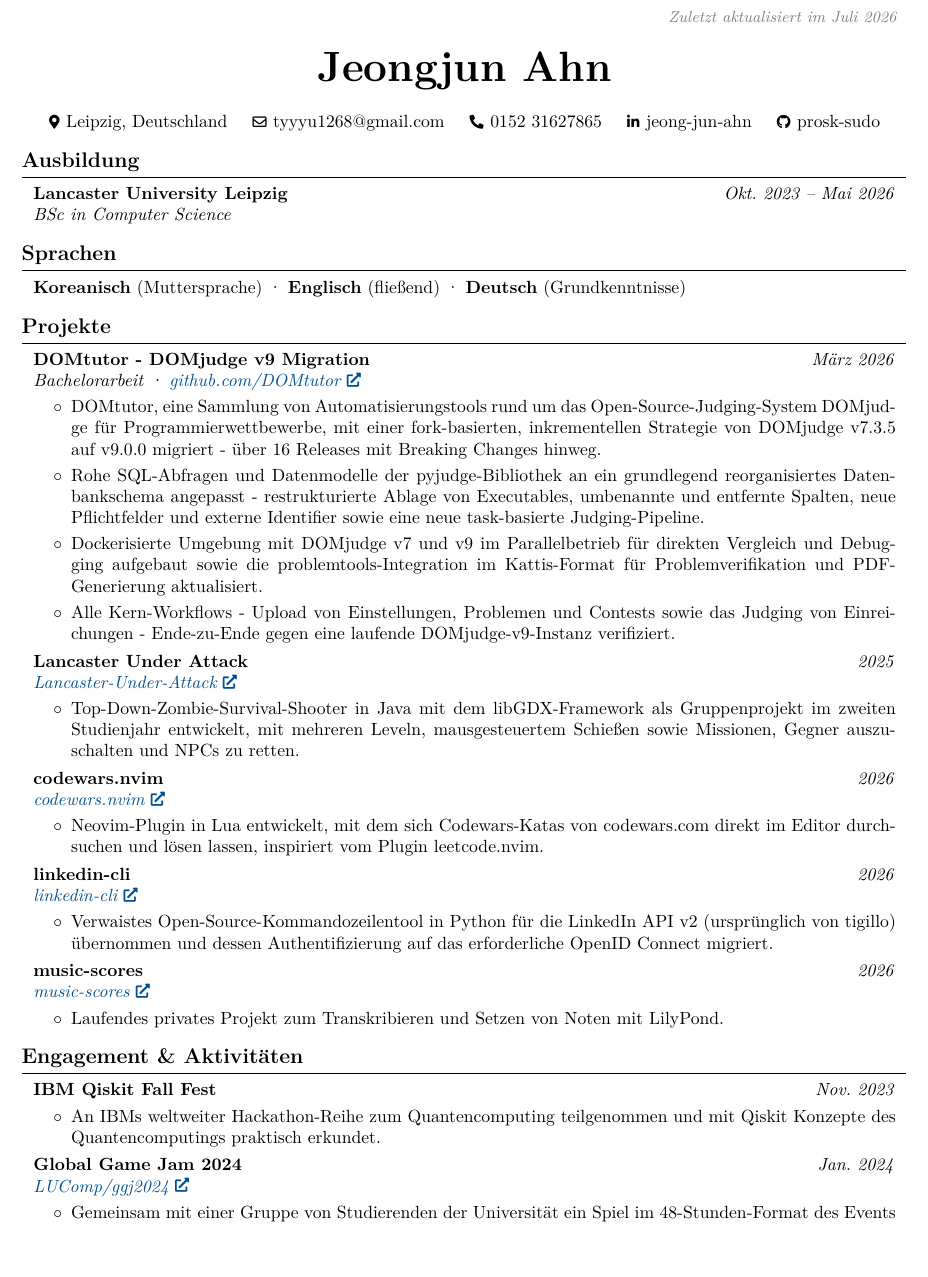
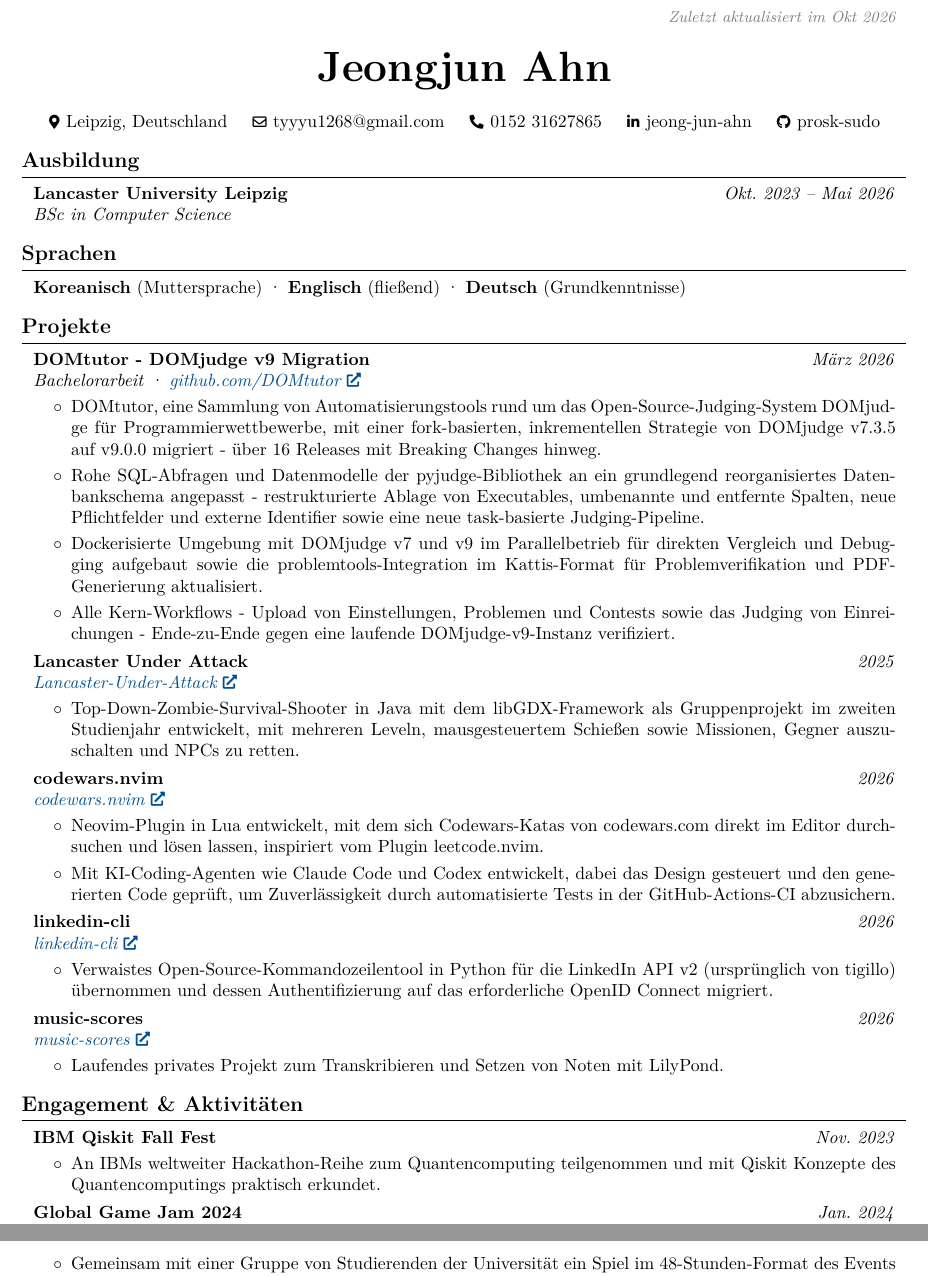
Before and after one commit to prosk-sudo/CV, a LaTeX CV (DE/lebenslauf.tex): part of page 1 of 2 before the commit and two parts of pages 1 and 2 of 2 after it, the two joined at a grey line, cut at the place of the change. Compiled offline with pdfLaTeX.

Commit message:
Specify the coding with AI agents skill for codewars.nvim

```diff
--- a/DE/lebenslauf.tex
+++ b/DE/lebenslauf.tex
@@ -5,7 +5,7 @@
     pdfauthor={Jeongjun Ahn}
 }
 \cvname{Jeongjun Ahn}
-\cvlastupdated{Zuletzt aktualisiert im Juli 2026}
+\cvlastupdated{Zuletzt aktualisiert im Okt 2026}
 
 \begin{document}
 
@@ -101,6 +101,7 @@
         \begin{onecolentry}
             \begin{highlights}
                 \item Neovim-Plugin in Lua entwickelt, mit dem sich Codewars-Katas von codewars.com direkt im Editor durchsuchen und lösen lassen, inspiriert vom Plugin leetcode.nvim.
+                \item Mit KI-Coding-Agenten wie Claude Code und Codex entwickelt, dabei das Design gesteuert und den generierten Code geprüft, um Zuverlässigkeit durch automatisierte Tests in der GitHub-Actions-CI abzusichern.
             \end{highlights}
         \end{onecolentry}
 
```
Also changed, not shown: EN/curriculum_vitae.tex (+2 -1 lines), DE/bewerbungsschreiben.pdf, DE/lebenslauf.pdf, EN/cover_letter.pdf, EN/curriculum_vitae.pdf.
